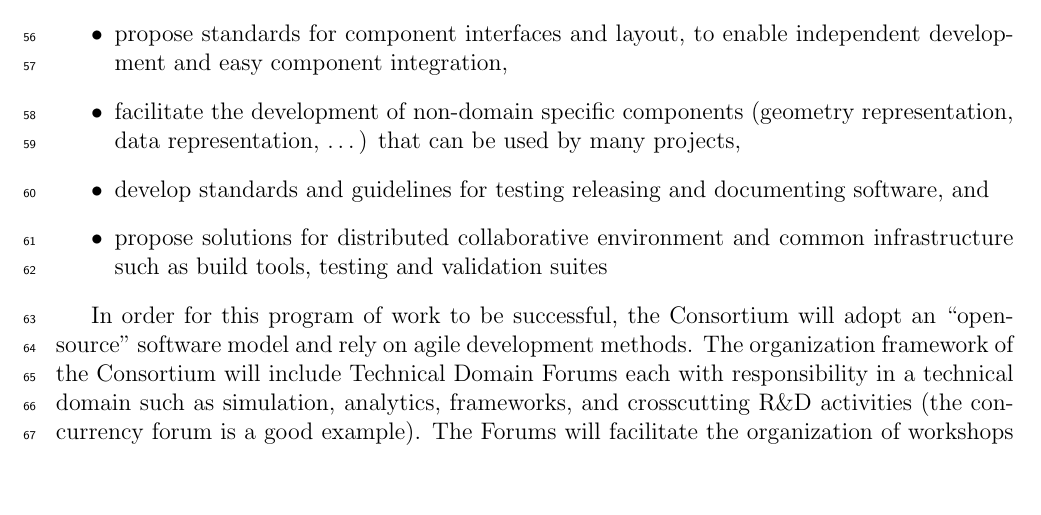
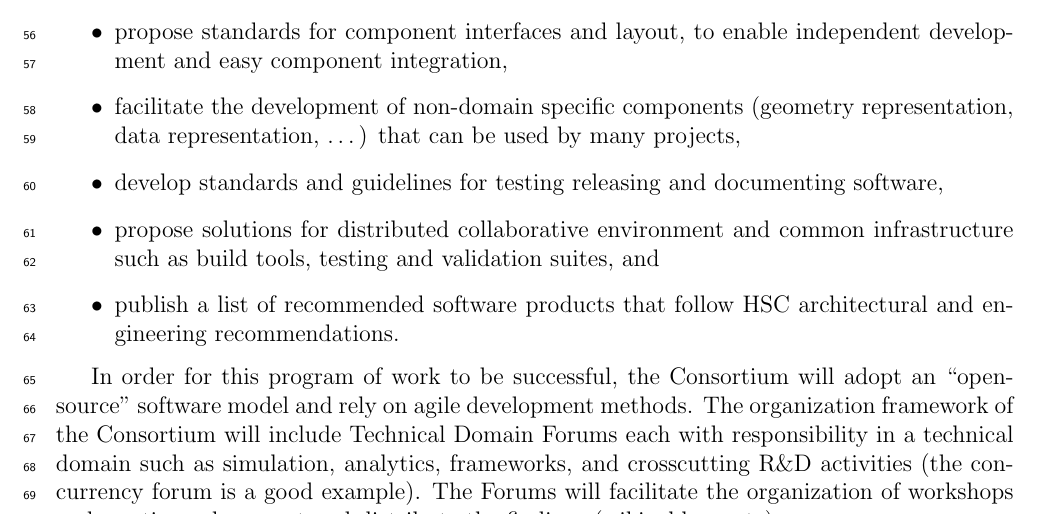
Before and after one commit to pelmer/hsc2014, a LaTeX document (hsc2014.tex): part of page 2 of 3, cut so that both start at the same text, the shorter picture padded with empty space. Compiled offline with pdfLaTeX.

Commit message:
add scope entry as per Paolo

```diff
--- a/hsc2014.tex
+++ b/hsc2014.tex
@@ -125,10 +125,12 @@ enable independent development and easy component integration,
 (geometry representation, data representation, …) that can be used
 by many projects,
 \item develop standards and guidelines for testing releasing and
-documenting software, and
+documenting software,
 \item propose solutions for distributed collaborative environment
 and common infrastructure such as build tools, testing and validation
-suites
+suites, and
+\item publish a list of recommended software products that follow HSC
+architectural and engineering recommendations.
 \end{itemize}
 
 In order for this program of work to be successful, the Consortium
```
